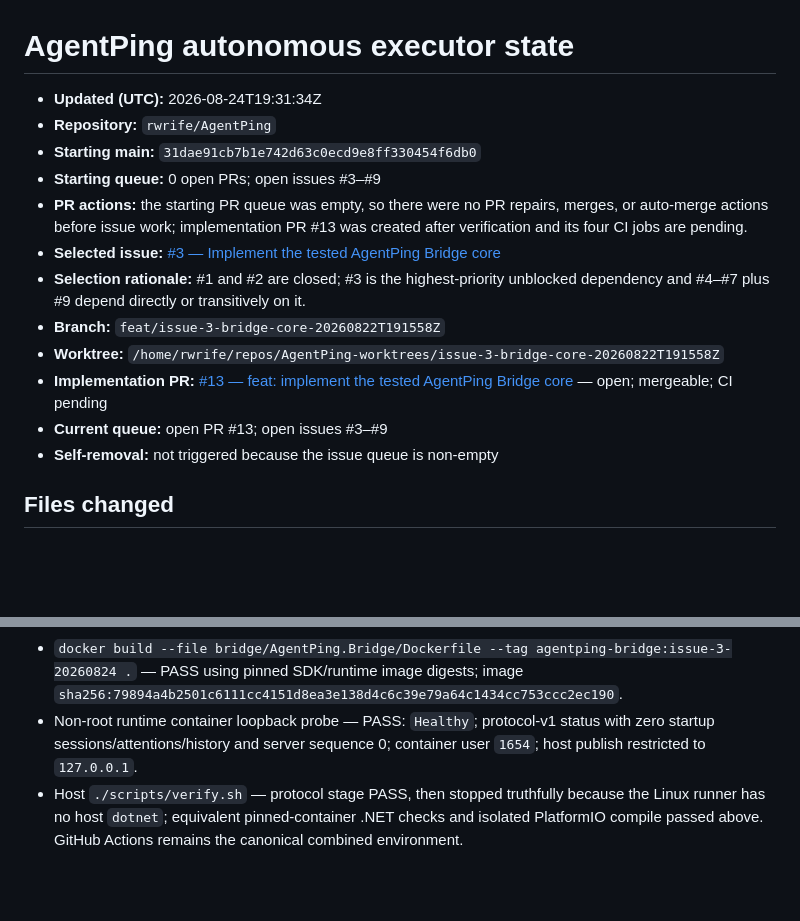
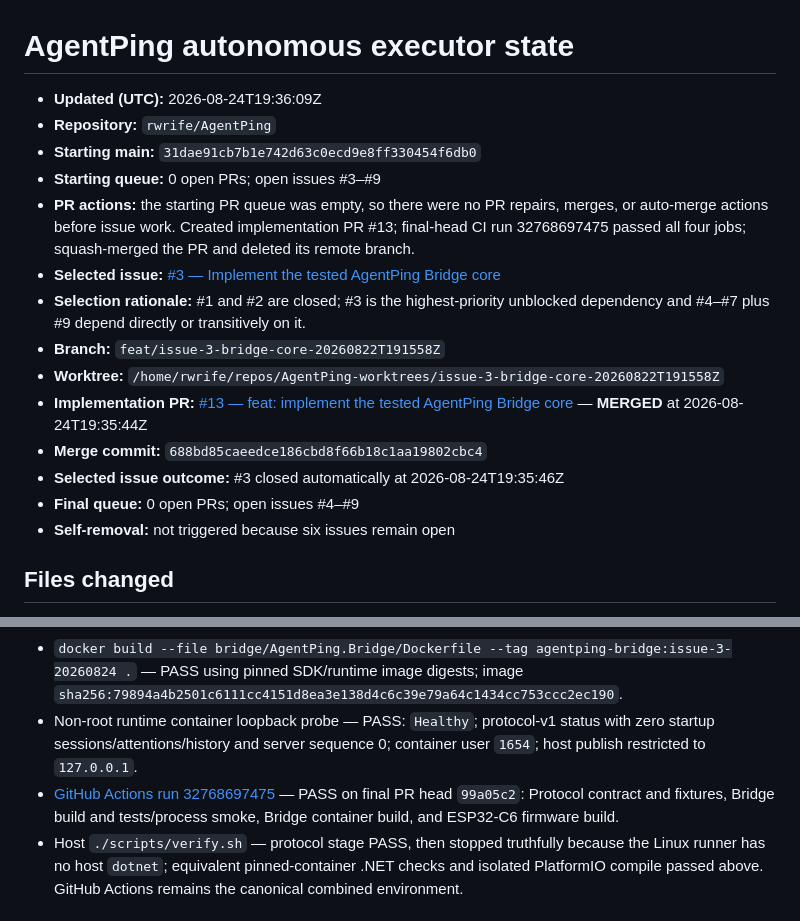
Before and after one commit to rwrife/AgentPing, a Markdown page: plans/agentping-executor-state.md, 2 parts joined by grey strips. GitHub-like rendering; blank space fills up the shorter version.

Commit message:
docs: finalize issue 3 executor state (#14)
Co-authored-by: rwrife <rwrife@users.noreply.github.com>

```diff
--- a/plans/agentping-executor-state.md
+++ b/plans/agentping-executor-state.md
@@ -1,17 +1,19 @@
 # AgentPing autonomous executor state
 
-- **Updated (UTC):** 2026-08-24T19:31:34Z
+- **Updated (UTC):** 2026-08-24T19:36:09Z
 - **Repository:** `rwrife/AgentPing`
 - **Starting main:** `31dae91cb7b1e742d63c0ecd9e8ff330454f6db0`
 - **Starting queue:** 0 open PRs; open issues #3–#9
-- **PR actions:** the starting PR queue was empty, so there were no PR repairs, merges, or auto-merge actions before issue work; implementation PR #13 was created after verification and its four CI jobs are pending.
+- **PR actions:** the starting PR queue was empty, so there were no PR repairs, merges, or auto-merge actions before issue work. Created implementation PR #13; final-head CI run 32768697475 passed all four jobs; squash-merged the PR and deleted its remote branch.
 - **Selected issue:** [#3 — Implement the tested AgentPing Bridge core](https://github.com/rwrife/AgentPing/issues/3)
 - **Selection rationale:** #1 and #2 are closed; #3 is the highest-priority unblocked dependency and #4–#7 plus #9 depend directly or transitively on it.
 - **Branch:** `feat/issue-3-bridge-core-20260822T191558Z`
 - **Worktree:** `/home/rwrife/repos/AgentPing-worktrees/issue-3-bridge-core-20260822T191558Z`
-- **Implementation PR:** [#13 — feat: implement the tested AgentPing Bridge core](https://github.com/rwrife/AgentPing/pull/13) — open; mergeable; CI pending
-- **Current queue:** open PR #13; open issues #3–#9
-- **Self-removal:** not triggered because the issue queue is non-empty
+- **Implementation PR:** [#13 — feat: implement the tested AgentPing Bridge core](https://github.com/rwrife/AgentPing/pull/13) — **MERGED** at 2026-08-24T19:35:44Z
+- **Merge commit:** `688bd85caeedce186cbd8f66b18c1aa19802cbc4`
+- **Selected issue outcome:** #3 closed automatically at 2026-08-24T19:35:46Z
+- **Final queue:** 0 open PRs; open issues #4–#9
+- **Self-removal:** not triggered because six issues remain open
 
 ## Files changed
 
@@ -35,6 +37,7 @@
 - `PLATFORMIO_BUILD_DIR=/tmp/agentping-pio-build-20260824T192637Z platformio run -d firmware` — PASS with pinned PlatformIO 6.1.18 / ESP-IDF 5.5.0; 3.1% RAM and 15.2% application partition.
 - `docker build --file bridge/AgentPing.Bridge/Dockerfile --tag agentping-bridge:issue-3-20260824 .` — PASS using pinned SDK/runtime image digests; image `sha256:79894a4b2501c6111cc4151d8ea3e138d4c6c39e79a64c1434cc753ccc2ec190`.
 - Non-root runtime container loopback probe — PASS: `Healthy`; protocol-v1 status with zero startup sessions/attentions/history and server sequence 0; container user `1654`; host publish restricted to `127.0.0.1`.
+- [GitHub Actions run 32768697475](https://github.com/rwrife/AgentPing/actions/runs/32768697475) — PASS on final PR head `99a05c2`: Protocol contract and fixtures, Bridge build and tests/process smoke, Bridge container build, and ESP32-C6 firmware build.
 - Host `./scripts/verify.sh` — protocol stage PASS, then stopped truthfully because the Linux runner has no host `dotnet`; equivalent pinned-container .NET checks and isolated PlatformIO compile passed above. GitHub Actions remains the canonical combined environment.
 
 ## Evidence limits and blockers
```
